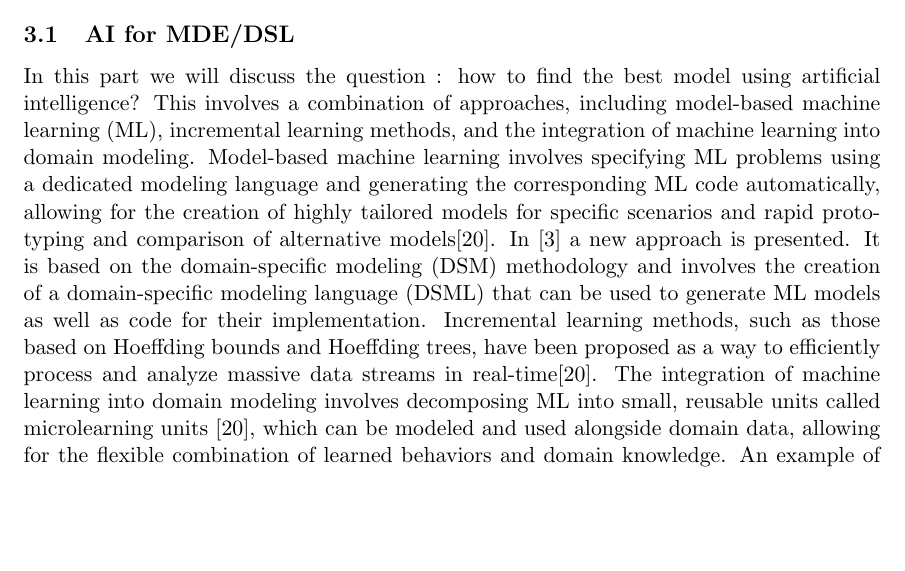
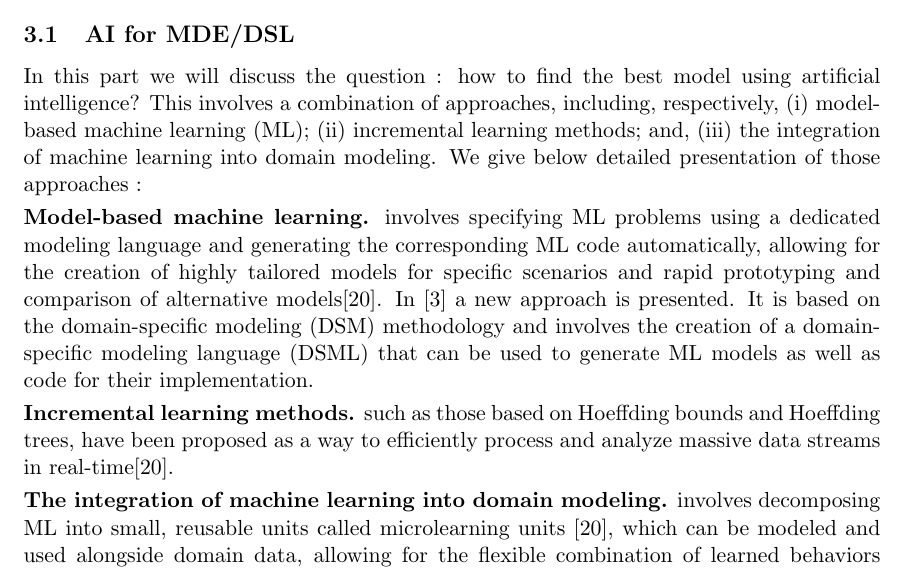
Before and after one commit to omeriem/3AInternship2022-2023, a LaTeX document (Report/main.tex, which reads Report/fileGroup1.tex): part of page 6 of 12, cut so that both start at the same text, the shorter picture padded with empty space. Compiled offline with pdfLaTeX.

Commit message:
minor organisation here

```diff
--- a/Report/fileGroup1.tex
+++ b/Report/fileGroup1.tex
@@ -1,7 +1,14 @@
-In this part we will discuss the question : how to find the best model using artificial intelligence? This involves a combination of approaches, including model-based machine learning (ML), incremental learning methods, and the integration of machine learning into domain modeling.
-Model-based machine learning involves specifying ML problems using a dedicated modeling language and generating the corresponding ML code automatically, allowing for the creation of highly tailored models for specific scenarios and rapid prototyping and comparison of alternative models\cite{evolutionMDE}. In \cite{mdApproach} a new approach is presented. It is based on the domain-specific modeling (DSM) methodology and involves the creation of a domain-specific modeling language (DSML) that can be used to generate ML models as well as code for their implementation.
-Incremental learning methods, such as those based on Hoeffding bounds and Hoeffding trees, have been proposed as a way to efficiently process and analyze massive data streams in real-time\cite{evolutionMDE}.
-The integration of machine learning into domain modeling involves decomposing ML into small, reusable units called microlearning units \cite{evolutionMDE}, which can be modeled and used alongside domain data, allowing for the flexible combination of learned behaviors and domain knowledge. An example of machine learning integration is given in the paper ThingML \cite{ThingML}.  ThingML is an open source MDE solution for CPS and IoT systems that uses a domain-specific modeling language, methodology, and tool to allow for the specification of distributed systems using components, composite state machines, and an action language. The paper proposes the integration of Machine Learning (ML) into the ThingML approach in order to enable the development of data-driven behavior in Cyber-Physical System (CPS) and IoT systems. Finally,the availability of large and high-quality datasets, such as the ModelSet dataset \cite{modelset}, is crucial for the application of machine learning in model-driven engineering.
+In this part we will discuss the question : how to find the best model using artificial intelligence? This involves a combination of approaches, including, respectively, (i) model-based machine learning (ML); (ii) incremental learning methods; and, (iii) the integration of machine learning into domain modeling. We give below detailed presentation of those approaches :
+
+\smallskip
+\noindent  \textbf{Model-based machine learning.}  involves specifying ML problems using a dedicated modeling language and generating the corresponding ML code automatically, allowing for the creation of highly tailored models for specific scenarios and rapid prototyping and comparison of alternative models\cite{evolutionMDE}. In \cite{mdApproach} a new approach is presented. It is based on the domain-specific modeling (DSM) methodology and involves the creation of a domain-specific modeling language (DSML) that can be used to generate ML models as well as code for their implementation.
+
+\smallskip
+\noindent  \textbf{Incremental learning methods.} such as those based on Hoeffding bounds and Hoeffding trees, have been proposed as a way to efficiently process and analyze massive data streams in real-time\cite{evolutionMDE}.
+
+
+\smallskip
+\noindent  \textbf{The integration of machine learning into domain modeling.}  involves decomposing ML into small, reusable units called microlearning units \cite{evolutionMDE}, which can be modeled and used alongside domain data, allowing for the flexible combination of learned behaviors and domain knowledge. An example of machine learning integration is given in the paper ThingML \cite{ThingML}.  ThingML is an open source MDE solution for CPS and IoT systems that uses a domain-specific modeling language, methodology, and tool to allow for the specification of distributed systems using components, composite state machines, and an action language. The paper proposes the integration of Machine Learning (ML) into the ThingML approach in order to enable the development of data-driven behavior in Cyber-Physical System (CPS) and IoT systems. Finally,the availability of large and high-quality datasets, such as the ModelSet dataset \cite{modelset}, is crucial for the application of machine learning in model-driven engineering.
 
 
 Machine learning (ML) is a widely used approach for enabling computers to learn from and make decisions based on data. There are many tools and frameworks available for implementing ML algorithms, such as TensorFlow, GraphLab, and Infer.NET. These tools allow for the expression of ML algorithms at a higher level of abstraction, and often include an execution engine for running the algorithms on a variety of devices.
```
